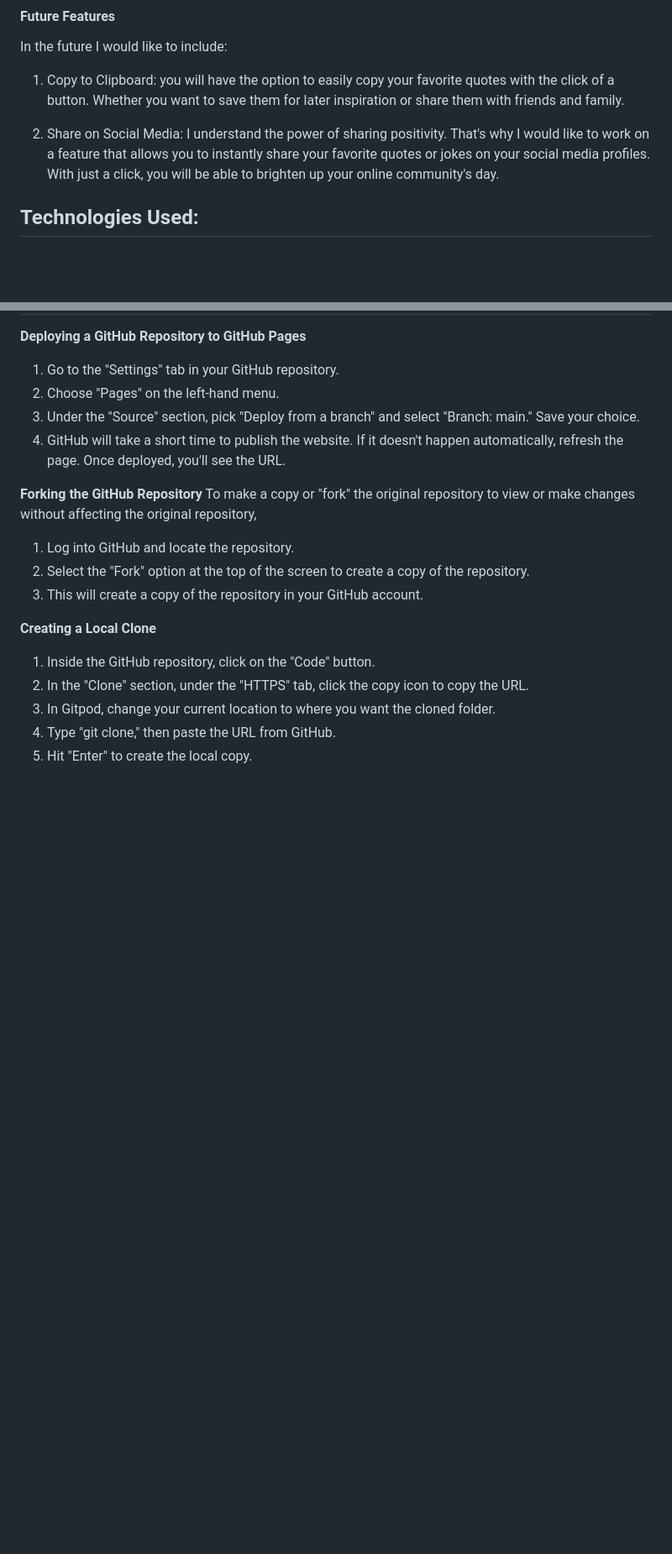
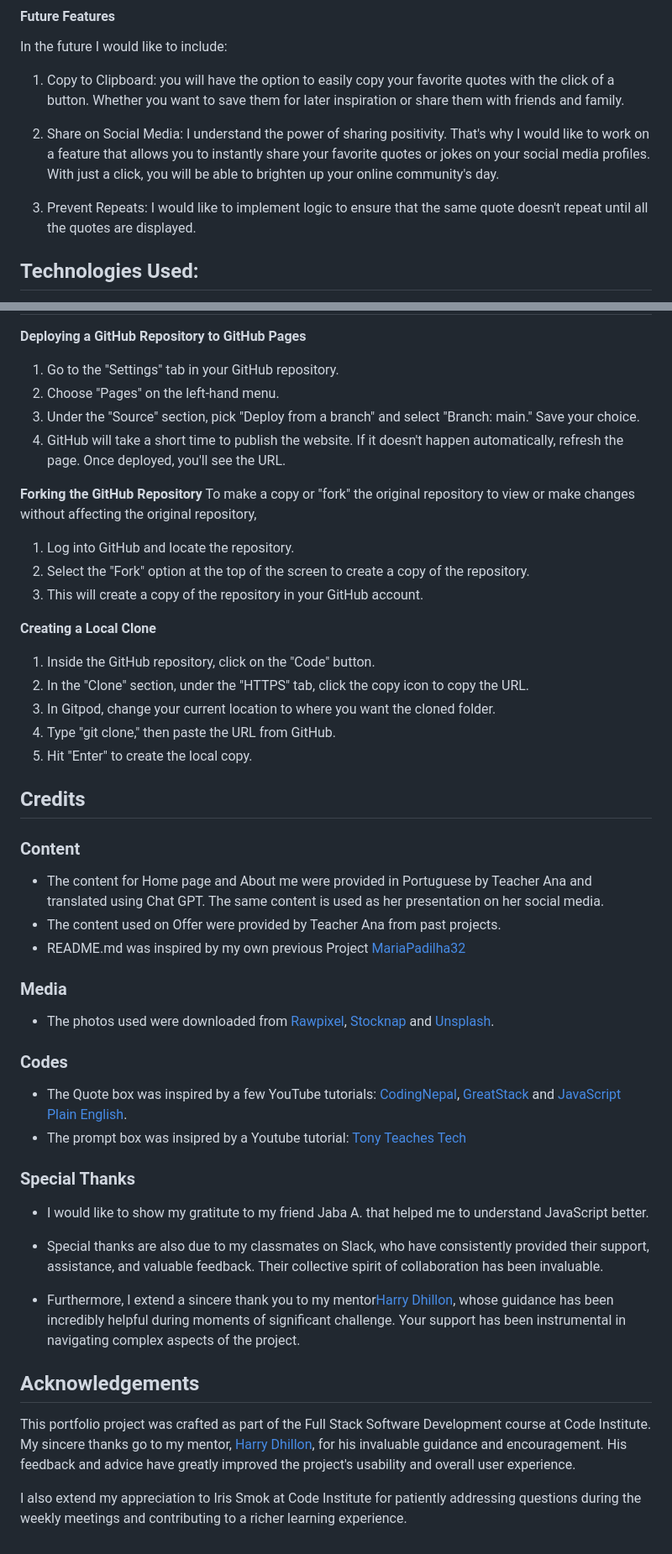
Before and after one commit to MariaPadilha32/dailyquotesgenerator, a Markdown page: README.md, 2 parts joined by grey strips. Shown: that part at 84% size. Rendered like a GitHub page; blank space fills up the shorter version.

Commit message:
Update README.md
add Debugging and Unfixed issues and Credits

```diff
--- a/README.md
+++ b/README.md
@@ -140,6 +140,8 @@ In the future I would like to include:
 
 2) Share on Social Media: I understand the power of sharing positivity. That's why I would like to work on a feature that allows you to instantly share your favorite quotes or jokes on your social media profiles. With just a click, you will be able to brighten up your online community's day.
 
+3) Prevent Repeats: I would like to implement logic to ensure that the same quote doesn't repeat until all the quotes are displayed.
+
 ## Technologies Used:
 
 - The website was created with [HTML](https://html.spec.whatwg.org/).
@@ -221,3 +249,34 @@ __Creating a Local Clone__
   3) In Gitpod, change your current location to where you want the cloned folder.
   4) Type "git clone," then paste the URL from GitHub.
   5) Hit "Enter" to create the local copy.
+
+## Credits
+
+### Content
+
+- The content for Home page and About me were provided in Portuguese by Teacher Ana and translated using Chat GPT. The same content is used as her presentation on her social media.
+- The content used on Offer were provided by Teacher Ana from past projects.
+- README.md was inspired by my own previous Project [MariaPadilha32](https://github.com/MariaPadilha32/pone-teacher_ana/blob/main/README.md)
+
+### Media
+
+- The photos used were downloaded from [Rawpixel](https://www.rawpixel.com/), [Stocknap](https://stocksnap.io) and [Unsplash](https://unsplash.com/images/events).
+
+### Codes
+
+- The Quote box was inspired by a few YouTube tutorials:  [CodingNepal](https://www.youtube.com/watch?v=I0v9ZOY3_0k&t=770s), [GreatStack](https://www.youtube.com/watch?v=FiUVwPYYT5A&t=632s) and [JavaScript Plain English](https://javascript.plainenglish.io/build-a-quote-generator-using-javascript-3c88210f4619).
+- The prompt box was insipred by a Youtube tutorial: [Tony Teaches Tech](https://www.youtube.com/watch?v=bNtyTGBtbK4)
+
+### Special Thanks
+
+- I would like to show my gratitute to my friend Jaba A. that helped me to understand JavaScript better.
+
+- Special thanks are also due to my classmates on Slack, who have consistently provided their support, assistance, and valuable feedback. Their collective spirit of collaboration has been invaluable.
+
+- Furthermore, I extend a sincere thank you to my mentor[Harry Dhillon](https://github.com/Harry-Leepz), whose guidance has been incredibly helpful during moments of significant challenge. Your support has been instrumental in navigating complex aspects of the project.
+
+## Acknowledgements
+
+This portfolio project was crafted as part of the Full Stack Software Development course at Code Institute. My sincere thanks go to my mentor, [Harry Dhillon](https://github.com/Harry-Leepz), for his invaluable guidance and encouragement. His feedback and advice have greatly improved the project's usability and overall user experience.
+
+I also extend my appreciation to Iris Smok at Code Institute for patiently addressing questions during the weekly meetings and contributing to a richer learning experience.
```
Also changed, not shown: other parts of README.md (+26 -0 lines).
